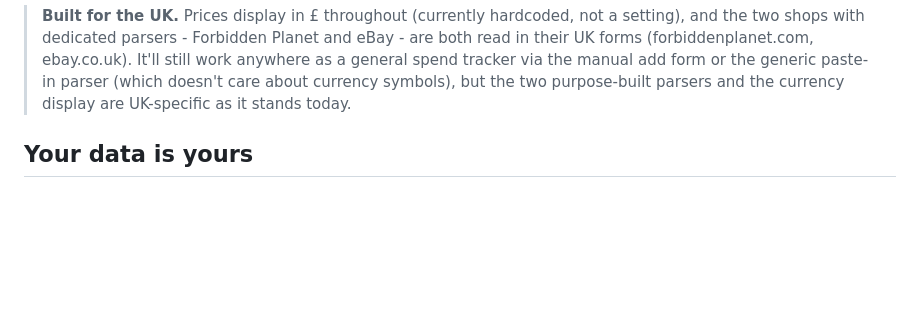
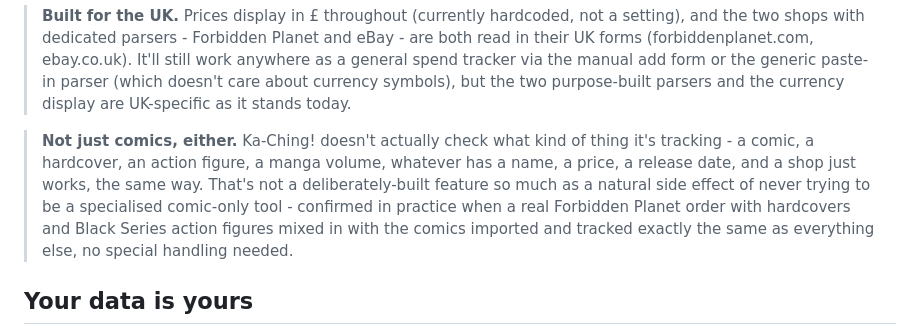
Before and after one commit to callum87-Lab/Ka-Ching, a Markdown page: README.md, the part around the change. Rendered like a GitHub page; blank space fills up the shorter version.

Commit message:
Note that Ka-Ching! naturally handles non-comic items too

```diff
--- a/README.md
+++ b/README.md
@@ -17,6 +17,15 @@ questions and nothing else:
 > spend tracker via the manual add form or the generic paste-in parser
 > (which doesn't care about currency symbols), but the two purpose-built
 > parsers and the currency display are UK-specific as it stands today.
+
+> **Not just comics, either.** Ka-Ching! doesn't actually check what kind of
+> thing it's tracking - a comic, a hardcover, an action figure, a manga
+> volume, whatever has a name, a price, a release date, and a shop just
+> works, the same way. That's not a deliberately-built feature so much as a
+> natural side effect of never trying to be a specialised comic-only tool -
+> confirmed in practice when a real Forbidden Planet order with hardcovers
+> and Black Series action figures mixed in with the comics imported and
+> tracked exactly the same as everything else, no special handling needed.
 
 ## Your data is yours
 
```
